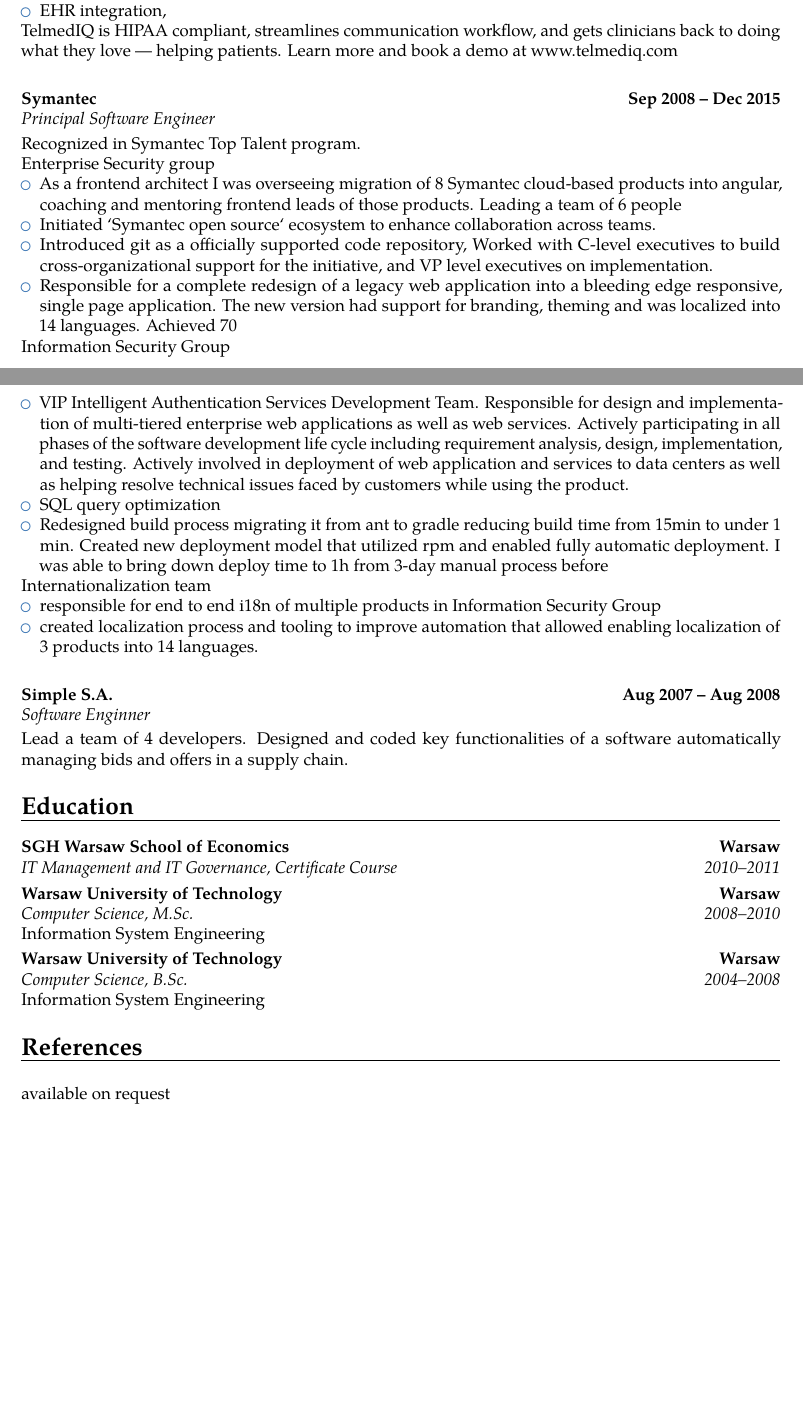
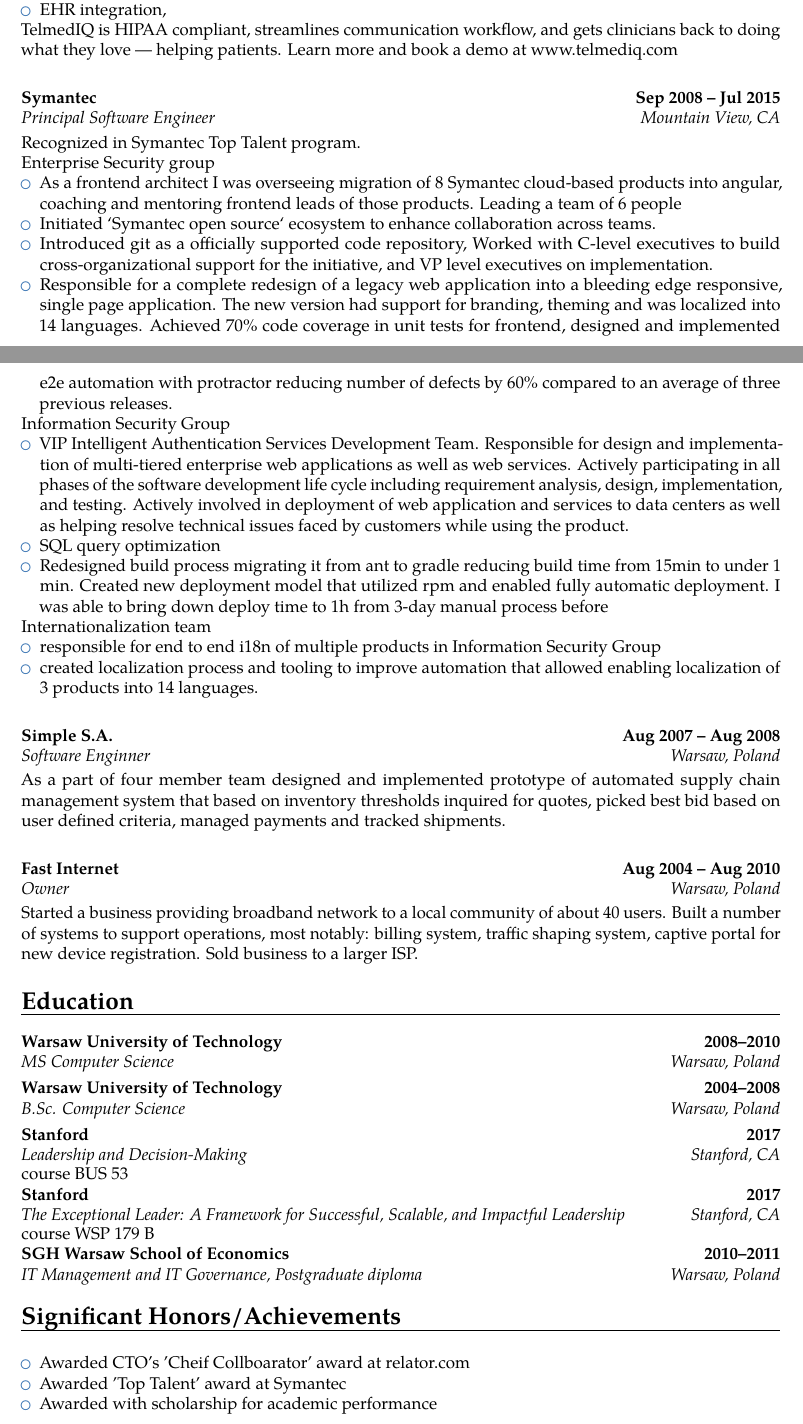
Before and after one commit to lukasz-karolewski/resume-coach, a LaTeX CV (resume/Resume_LukaszKarolewski.tex): two parts of pages 1 and 2 of 2 before the commit and two parts of pages 1 and 2 of 3 after it, joined at a grey line, cut so that both start at the same text, the shorter picture padded with empty space. Compiled offline with pdfLaTeX.

Commit message:
added bunch of stuff

```diff
--- a/resume/Resume_LukaszKarolewski.tex
+++ b/resume/Resume_LukaszKarolewski.tex
@@ -26,7 +26,7 @@
 %\phone[fax]{+3~(456)~789~012}                    % optional, remove / comment the line if not wanted
 \email{lkarolewski@gmail.com}                     % optional, remove / comment the line if not wanted
 %\homepage{www.myname.webs.com}                   % optional, remove / comment the line if not wanted
-%\extrainfo{additional information}               % optional, remove / comment the line if not wanted
+\extrainfo{https://www.linkedin.com/in/lukaszkarolewski/}               % optional, remove / comment the line if not wanted
 %\photo[64pt][0.4pt]{picture}                     % optional, remove / comment the line if not wanted; '64pt' is the height the picture must be resized to, 0.4pt is the thickness of the frame around it (put it to 0pt for no frame) and 'picture' is the name of the picture file
 %\quote{Some quote}                               % optional, remove / comment the line if not wanted
 
@@ -87,7 +87,7 @@
 
 \vspace{16pt}
 
-\cventry{}{Principal Software Engineer}{Symantec}{Sep 2008 -- Dec 2015}{}{}
+\cventry{Mountain View, CA}{Principal Software Engineer}{\href{https://www.symantec.com/}{Symantec}}{Sep 2008 -- Jul 2015}{}{}
 
 Recognized in Symantec Top Talent program.
 
@@ -97,7 +97,7 @@
     \item As a frontend architect I was overseeing migration of 8 Symantec cloud-based products into angular, coaching and mentoring frontend leads of those products. Leading a team of 6 people
     \item Initiated `Symantec open source` ecosystem to enhance collaboration across teams.
     \item Introduced git as a officially supported code repository, Worked with C-level executives to build cross-organizational support for the initiative, and VP level executives on implementation.
-    \item Responsible for a complete redesign of a legacy web application into a bleeding edge responsive, single page application. The new version had support for branding, theming and was localized into 14 languages. Achieved 70% code coverage in unit tests for frontend, designed and implemented e2e automation with protractor reducing number of defects by 60% compared to an average of three previous releases.
+    \item Responsible for a complete redesign of a legacy web application into a bleeding edge responsive, single page application. The new version had support for branding, theming and was localized into 14 languages. Achieved 70\% code coverage in unit tests for frontend, designed and implemented e2e automation with protractor reducing number of defects by 60\% compared to an average of three previous releases.
 \end{itemize}
 
 
@@ -119,46 +119,44 @@
 
 \vspace{16pt}
 
-\cventry{}{Software Enginner}{Simple S.A.}{Aug 2007 -- Aug 2008}{}{}
+\cventry{Warsaw, Poland}{Software Enginner}{\href{https://simple.com.pl/}{Simple S.A.}}{Aug 2007 -- Aug 2008}{}{}
 
-Lead a team of 4 developers. Designed and coded key functionalities of a software automatically managing bids and offers in a supply chain.
+As a part of four member team designed and implemented prototype of automated supply chain management system that based on inventory thresholds inquired for quotes, picked best bid based on user defined criteria, managed payments and tracked shipments.
 
+\vspace{16pt}
+
+\cventry{Warsaw, Poland}{Owner}{Fast Internet}{Aug 2004 -- Aug 2010}{}{}
+
+Started a business providing broadband network to a local community of about 40 users. Built a number of systems to support operations, most notably: billing system, traffic shaping system, captive portal for new device registration.
+Sold business to a larger ISP.
 
 \section{Education}
 
 \vspace{5pt}
 
-\cventry{2010--2011}{IT Management and IT Governance}{SGH Warsaw School of Economics}{Warsaw}{\textit{Certificate Course}}{}
+% arguments 3 to 6 can be left empty
 
-\cventry{2008--2010}{Computer Science}{Warsaw University of Technology}{Warsaw}{\textit{M.Sc.}}{Information System Engineering}  % arguments 3 to 6 can be left empty
+\cventry{Warsaw, Poland}{\textit{MS} Computer Science}{\href{https://www.pw.edu.pl/engpw/University}{Warsaw University of Technology}}{2008--2010}{}{}
 
-\cventry{2004--2008}{Computer Science}{Warsaw University of Technology}{Warsaw}{\textit{B.Sc.}}{Information System Engineering}
+\cventry{Warsaw, Poland}{\textit{B.Sc.} Computer Science}{\href{https://www.pw.edu.pl/engpw/University}{Warsaw University of Technology}}{2004--2008}{}{}
 
 
+\cventry{Stanford, CA}{Leadership and Decision-Making }{\href{https://continuingstudies.stanford.edu/}{Stanford}}{2017}{}{course BUS 53}
 
-% \section{Interests and extra-curricular activity}
+\cventry{Stanford, CA}{The Exceptional Leader: A Framework for Successful, Scalable, and Impactful Leadership}{\href{https://continuingstudies.stanford.edu/}{Stanford}}{2017}{}{course WSP 179 B}
 
-% \vspace{6pt}
+\cventry{Warsaw, Poland}{IT Management and IT Governance}{\href{http://www.sgh.waw.pl/en/Pages/default.aspx}{SGH Warsaw School of Economics}}{2010--2011}{\textit{Postgraduate diploma}}{}
 
-% \begin{itemize}
 
-% \item{I was a "fresher representative" in my 2nd and 3rd years of university, this required me to guide, look after, and ensure that a particular flat of first years have a good time in their first week, and feel consoled in what for most of them is there first time living away from home. We were responsible for the safety and wellbeing of the group of first years during the first week, and during this time I made good friends with all of them.}
-
-% \vspace{6pt}
-
-% \item{I am a member of a number of university societies. I was also the vice president and co-founder of the flash mob society. My roles in this included recruiting members, in which during "fresher's fair" we enlisted over 200 new members. This was regarded as very successful, considering other societies averaged around 50. I also appeared in an interview on the university television station, set up a society bank account, and helped organise the events. One of these events was featured in the local newspaper.}
-
-% \vspace{6pt}
-
-% \item{I am also an avid hiker, having completed the national 3 peaks challenge last summer. Other interest include guitar, which I am self-taught, and home brewing.}
-
-% \end{itemize}
-
-\section{References}
+\section{Significant Honors/Achievements}
 
 \vspace{6pt}
 
-available on request
+\begin{itemize}
+    \item Awarded CTO's 'Cheif Collboarator' award at relator.com
+    \item Awarded 'Top Talent' award at Symantec
+    \item Awarded with scholarship for academic performance
+\end{itemize}
 
 % Publications from a BibTeX file without multibib
 %  for numerical labels: \renewcommand{\bibliographyitemlabel}{\@biblabel{\arabic{enumiv}}}% CONSIDER MERGING WITH PREAMBLE PART
```
Also changed, not shown: resume/Resume_LukaszKarolewski.tex (7 more changed lines).
